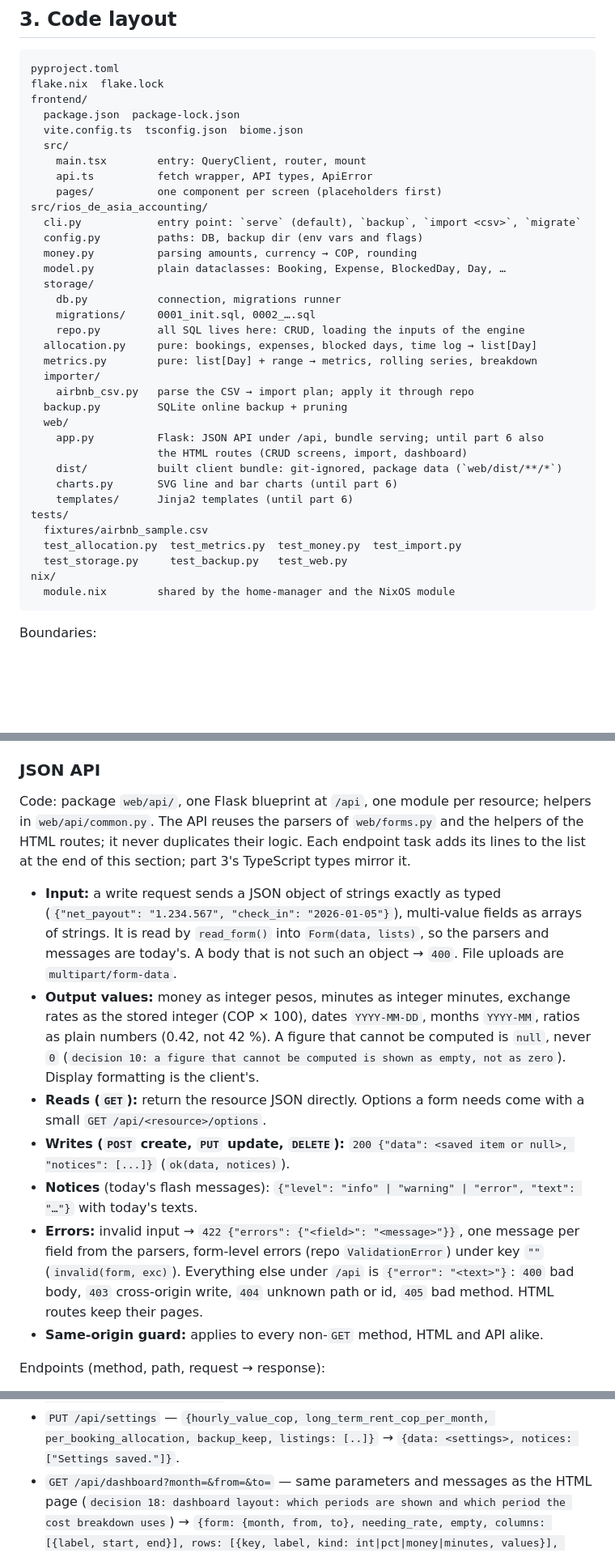
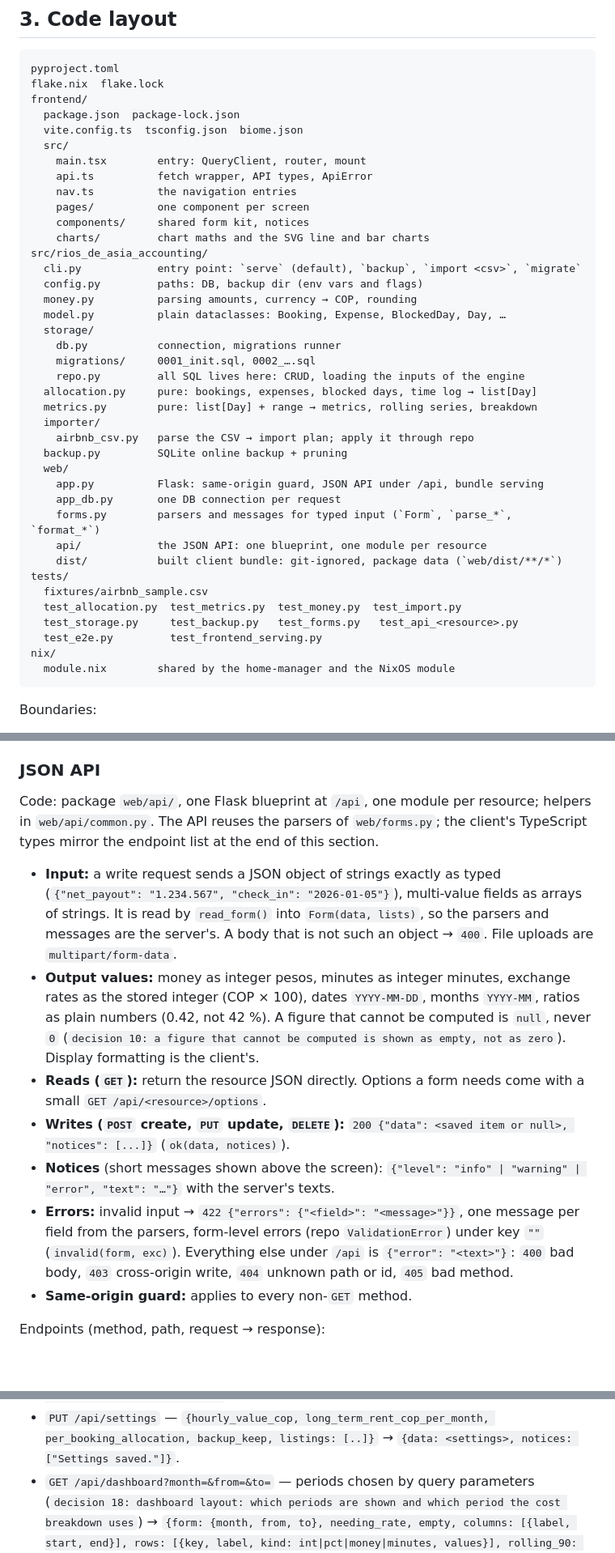
Before and after one commit to rubenmoor/rios-de-asia-accounting, a Markdown page: architecture-spec.md, 3 parts joined by grey strips. Shown at 81% size. Drawn GitHub-style; blank space fills up the shorter version.

````diff
--- a/architecture-spec.md
+++ b/architecture-spec.md
@@ -76,7 +76,10 @@ frontend/
   src/
     main.tsx        entry: QueryClient, router, mount
     api.ts          fetch wrapper, API types, ApiError
-    pages/          one component per screen (placeholders first)
+    nav.ts          the navigation entries
+    pages/          one component per screen
+    components/     shared form kit, notices
+    charts/         chart maths and the SVG line and bar charts
 src/rios_de_asia_accounting/
   cli.py            entry point: `serve` (default), `backup`, `import <csv>`, `migrate`
   config.py         paths: DB, backup dir (env vars and flags)
@@ -92,15 +95,16 @@ src/rios_de_asia_accounting/
     airbnb_csv.py   parse the CSV → import plan; apply it through repo
   backup.py         SQLite online backup + pruning
   web/
-    app.py          Flask: JSON API under /api, bundle serving; until part 6 also
-                    the HTML routes (CRUD screens, import, dashboard)
+    app.py          Flask: same-origin guard, JSON API under /api, bundle serving
+    app_db.py       one DB connection per request
+    forms.py        parsers and messages for typed input (`Form`, `parse_*`, `format_*`)
+    api/            the JSON API: one blueprint, one module per resource
     dist/           built client bundle: git-ignored, package data (`web/dist/**/*`)
-    charts.py       SVG line and bar charts (until part 6)
-    templates/      Jinja2 templates (until part 6)
 tests/
   fixtures/airbnb_sample.csv
   test_allocation.py  test_metrics.py  test_money.py  test_import.py
-  test_storage.py     test_backup.py   test_web.py
+  test_storage.py     test_backup.py   test_forms.py   test_api_<resource>.py
+  test_e2e.py         test_frontend_serving.py
 nix/
   module.nix        shared by the home-manager and the NixOS module
 ```
@@ -144,14 +145,13 @@ Dev workflow:
 ### JSON API
 
 Code: package `web/api/`, one Flask blueprint at `/api`, one module per resource;
-helpers in `web/api/common.py`. The API reuses the parsers of `web/forms.py` and the
-helpers of the HTML routes; it never duplicates their logic. Each endpoint task adds
-its lines to the list at the end of this section; part 3's TypeScript types mirror it.
+helpers in `web/api/common.py`. The API reuses the parsers of `web/forms.py`; the
+client's TypeScript types mirror the endpoint list at the end of this section.
 
 - **Input:** a write request sends a JSON object of strings exactly as typed
   (`{"net_payout": "1.234.567", "check_in": "2026-01-05"}`), multi-value fields as
   arrays of strings. It is read by `read_form()` into `Form(data, lists)`, so the
-  parsers and messages are today's. A body that is not such an object → `400`.
+  parsers and messages are the server's. A body that is not such an object → `400`.
   File uploads are `multipart/form-data`.
 - **Output values:** money as integer pesos, minutes as integer minutes, exchange
   rates as the stored integer (COP × 100), dates `YYYY-MM-DD`, months `YYYY-MM`,
@@ -162,14 +162,13 @@ its lines to the list at the end of this section; part 3's TypeScript types mirr
   with a small `GET /api/<resource>/options`.
 - **Writes (`POST` create, `PUT` update, `DELETE`):** `200 {"data": <saved item or null>, "notices": [...]}`
   (`ok(data, notices)`).
-- **Notices** (today's flash messages): `{"level": "info" | "warning" | "error", "text": "…"}`
-  with today's texts.
+- **Notices** (short messages shown above the screen): `{"level": "info" | "warning" | "error", "text": "…"}`
+  with the server's texts.
 - **Errors:** invalid input → `422 {"errors": {"<field>": "<message>"}}`, one message
   per field from the parsers, form-level errors (repo `ValidationError`) under key `""`
   (`invalid(form, exc)`). Everything else under `/api` is `{"error": "<text>"}`:
   `400` bad body, `403` cross-origin write, `404` unknown path or id, `405` bad method.
-  HTML routes keep their pages.
-- **Same-origin guard:** applies to every non-`GET` method, HTML and API alike.
+- **Same-origin guard:** applies to every non-`GET` method.
 
 Endpoints (method, path, request → response):
 
@@ -242,7 +241,7 @@ Endpoints (method, path, request → response):
 - `GET /api/settings/options` — `{"allocations": ["check_in", "spread"], "listings": [names known from bookings]}`.
 - `PUT /api/settings` — `{hourly_value_cop, long_term_rent_cop_per_month, per_booking_allocation,
   backup_keep, listings: [..]}` → `{data: <settings>, notices: ["Settings saved."]}`.
-- `GET /api/dashboard?month=&from=&to=` — same parameters and messages as the HTML page
+- `GET /api/dashboard?month=&from=&to=` — periods chosen by query parameters
   (`decision 18: dashboard layout: which periods are shown and which period the cost breakdown uses`)
   → `{form: {month, from, to}, needing_rate, empty, columns: [{label, start, end}],
   rows: [{key, label, kind: int|pct|money|minutes, values}], rolling_90: [{date, adr, revpar, occupancy}],
````
Also changed, not shown: other parts of architecture-spec.md (+8 -10 lines), README.md (+17 -3 lines).
